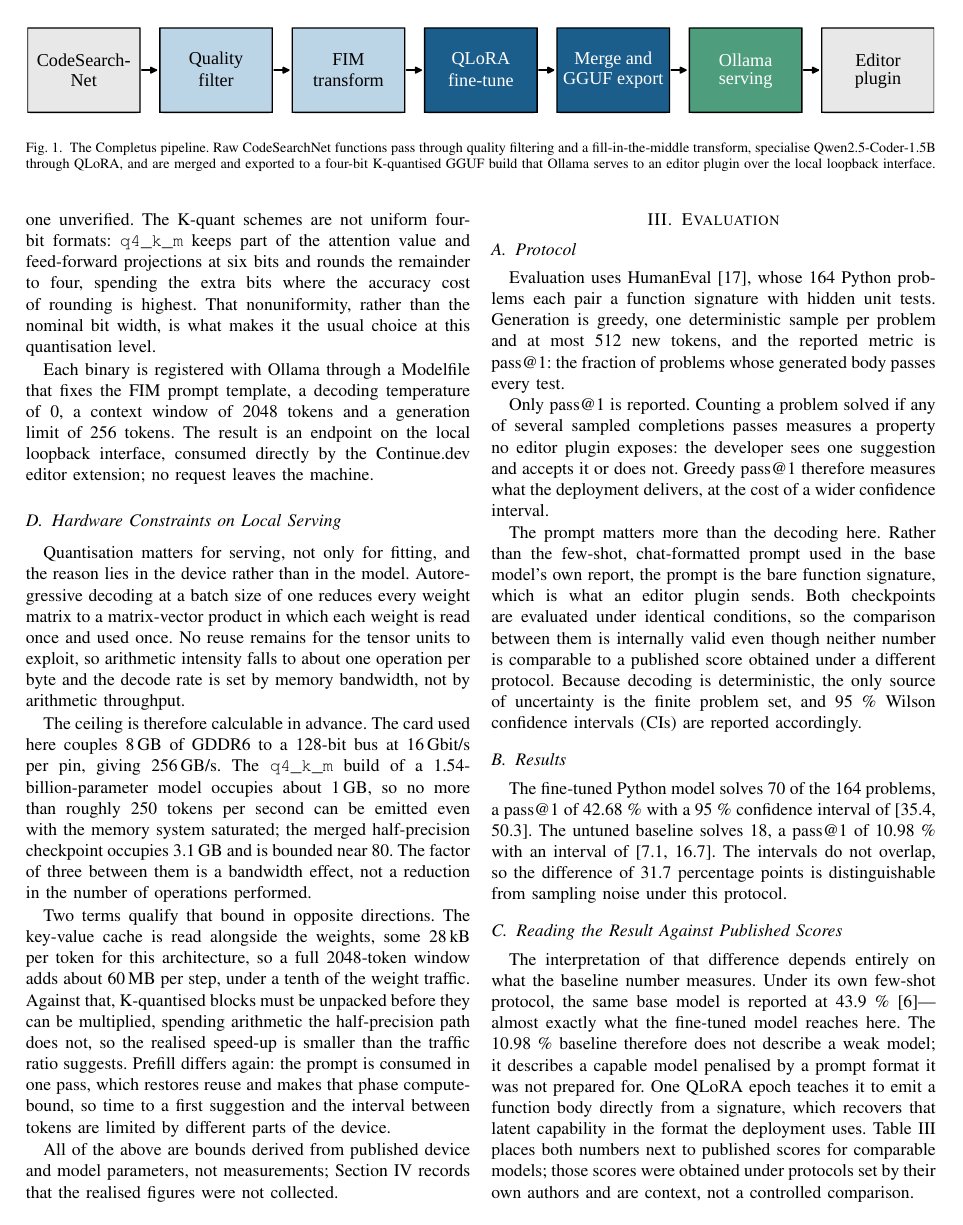
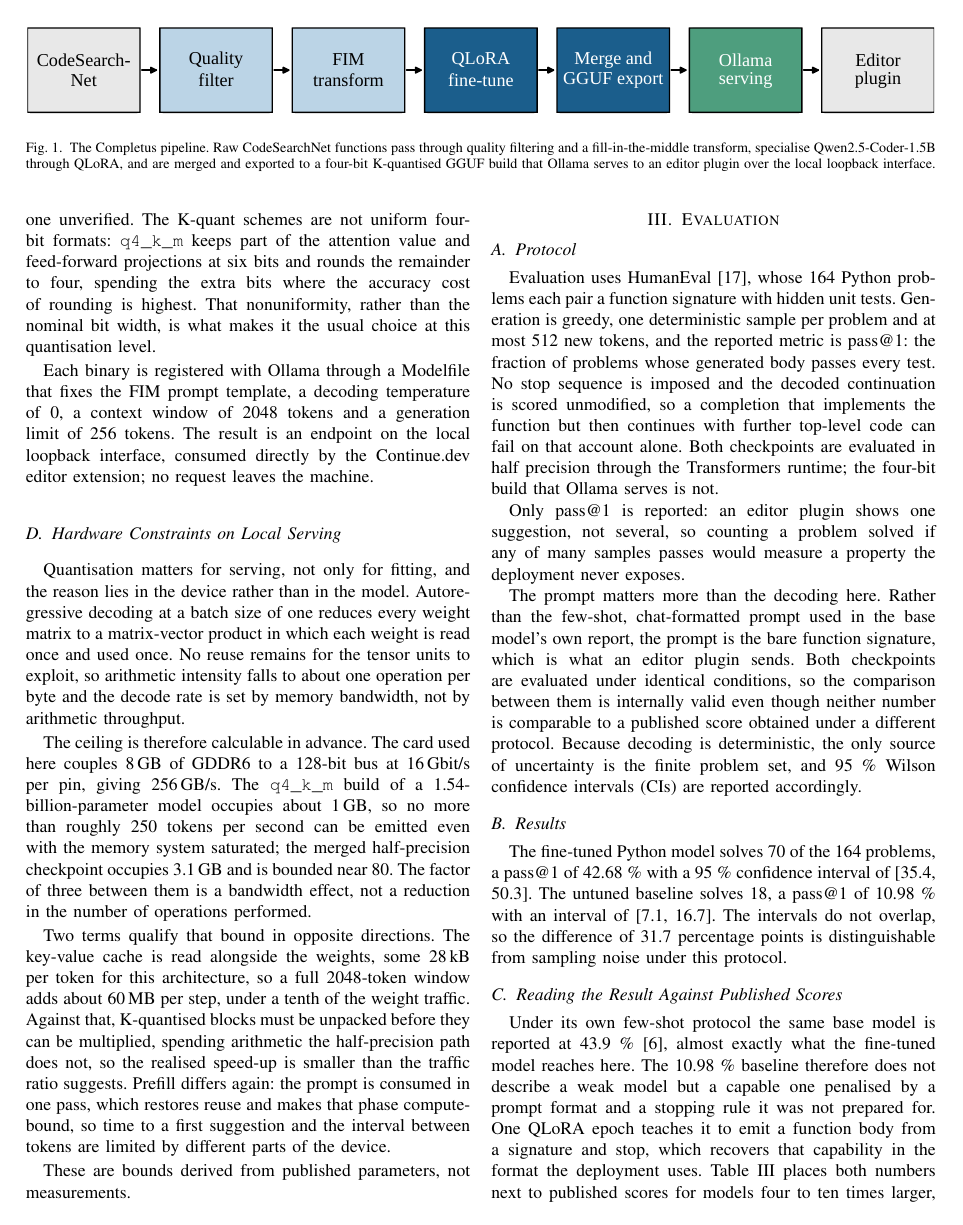
Before and after one commit to itsnejra/htap-sqlserver-benchmark, a LaTeX paper (Telfor2026/telfor2026_completus.tex): page 3 of 4. Compiled offline with pdfLaTeX.

Commit message:
Completus: state the decoding rules and the evaluated checkpoint
Read the evaluation harness in kadusic1/completus. Two facts the paper did
not state, both of which reviewer 1 asked about:

  - src/eval/_generator.py sets no stopping criteria and writes the decoded
    continuation straight to the HumanEval harness. There is no truncation
    and no postprocessing, so a completion that implements the function and
    then continues with further top-level code can fail on that account
    alone. This is a large part of why the baseline scores 10.98 %.
  - src/run_eval.py evaluates Qwen/Qwen2.5-Coder-1.5B and merged/python
    through Transformers in bfloat16. Neither HumanEval number comes from
    the four-bit GGUF build that Ollama serves.

Both are now stated in the protocol subsection. The explanation of the effect
is adjusted accordingly: the fine-tuning aligns the model with the prompt
format *and the stopping behaviour* the protocol scores, not the prompt
format alone. The fifth limitation now says plainly that the quality figures
come from the half-precision checkpoint rather than the build actually
served, which also closes a question open in the README since August.

Space came from a duplication between the evaluation subsection and the
discussion, both of which said the table compares against larger models under
differing protocols; the size comparison now sits once, where the table is
discussed. Also fixed an "and and" introduced in the previous commit.

All four build at 4 A4 pages, no errors, no overfull boxes.

Co-Authored-By: Claude Opus 5 <noreply@anthropic.com>
Claude-Session: https://claude.ai/code/session_019AMbCc9x61ukGf8sr9Ub2X

```diff
--- a/Telfor2026/telfor2026_completus.tex
+++ b/Telfor2026/telfor2026_completus.tex
@@ -331,24 +331,25 @@ differs again: the prompt is consumed in one pass, which restores reuse and
 makes that phase compute-bound, so time to a first suggestion and the
 interval between tokens are limited by different parts of the device.
 
-All of the above are bounds derived from published device and model
-parameters, not measurements; Section~\ref{sec:limits} records that the
-realised figures were not collected.
+These are bounds derived from published parameters, not measurements.
 
 % =====================================================================
 \section{Evaluation}
 % =====================================================================
 \subsection{Protocol}
 Evaluation uses HumanEval~\cite{chen2021humaneval}, whose 164 Python problems
-each pair a function signature with hidden unit tests. Generation is greedy, one deterministic
-sample per problem and at most 512 new tokens, and the reported metric is
-pass@1: the fraction of problems whose generated body passes every test.
+each pair a function signature with hidden unit tests. Generation is greedy,
+one deterministic sample per problem and at most 512 new tokens, and the
+reported metric is pass@1: the fraction of problems whose generated body
+passes every test. No stop sequence is imposed and the decoded continuation
+is scored unmodified, so a completion that implements the function but then
+continues with further top-level code can fail on that account alone. Both
+checkpoints are evaluated in half precision through the Transformers runtime;
+the four-bit build that Ollama serves is not.
 
-Only pass@1 is reported. Counting a problem solved if any of several
-sampled completions passes measures a property no editor plugin exposes: the
-developer sees one suggestion and accepts it or does not. Greedy pass@1
-therefore measures what the deployment delivers, at the cost of a wider
-confidence interval.
+Only pass@1 is reported: an editor plugin shows one suggestion, not several,
+so counting a problem solved if any of many samples passes would measure a
+property the deployment never exposes.
 
 The prompt matters more than the decoding here. Rather than the few-shot,
 chat-formatted prompt used in the base model's own report, the prompt is the
@@ -367,17 +368,15 @@ The intervals do not overlap, so the difference of 31.7 percentage points is
 distinguishable from sampling noise under this protocol.
 
 \subsection{Reading the Result Against Published Scores}
-The interpretation of that difference depends entirely on what the baseline
-number measures. Under its own few-shot protocol, the same base model is
-reported at 43.9~\%~\cite{hui2024}---almost exactly what the fine-tuned
-model reaches here. The 10.98~\% baseline therefore does not describe a weak
-model; it describes a capable model penalised by a prompt format it was not
-prepared for. One QLoRA epoch teaches it to emit a function body directly
-from a signature, which recovers that latent capability in the format the
+Under its own few-shot protocol the same base model is reported at
+43.9~\%~\cite{hui2024}, almost exactly what the fine-tuned model reaches
+here. The 10.98~\% baseline therefore does not describe a weak model but a
+capable one penalised by a prompt format and a stopping rule it was not
+prepared for. One QLoRA epoch teaches it to emit a function body from a
+signature and stop, which recovers that capability in the format the
 deployment uses. Table~\ref{tab:humaneval} places both numbers next to
-published scores for comparable models; those scores were obtained under
-protocols set by their own authors and are context, not a controlled
-comparison.
+published scores for models four to ten times larger, obtained under
+protocols set by their own authors: context, not a controlled comparison.
 
 \begin{table}[b]
 \caption{HumanEval pass@1. The upper block is measured here under a single
```
Also changed, not shown: Telfor2026/telfor2026_completus_bs.tex (+18 -21 lines), Telfor2026/telfor2026_completus.pdf, Telfor2026/telfor2026_completus_bs.pdf, Telfor2026/telfor2026_htap.pdf, Telfor2026/telfor2026_htap_bs.pdf, Telfor2026/telfor2026_completus.tex (17 more changed lines).
